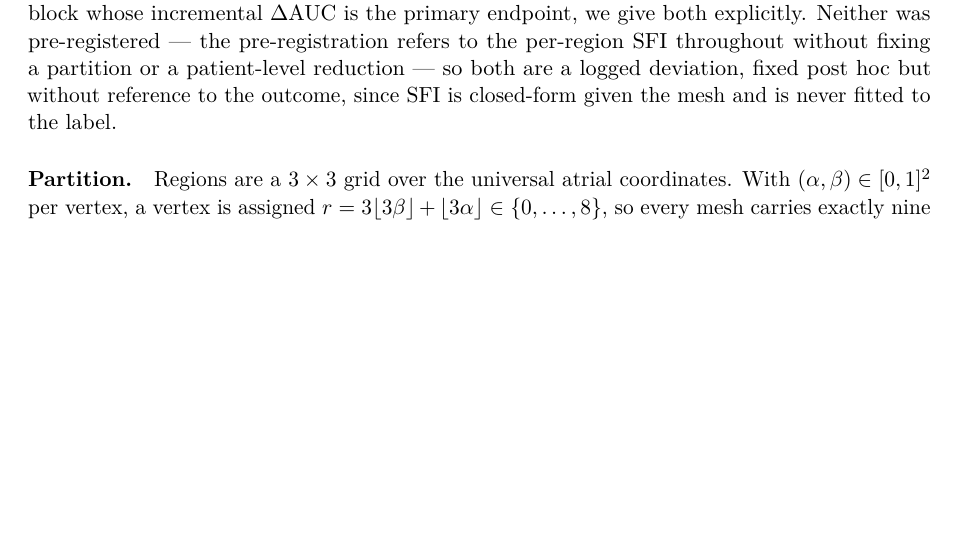
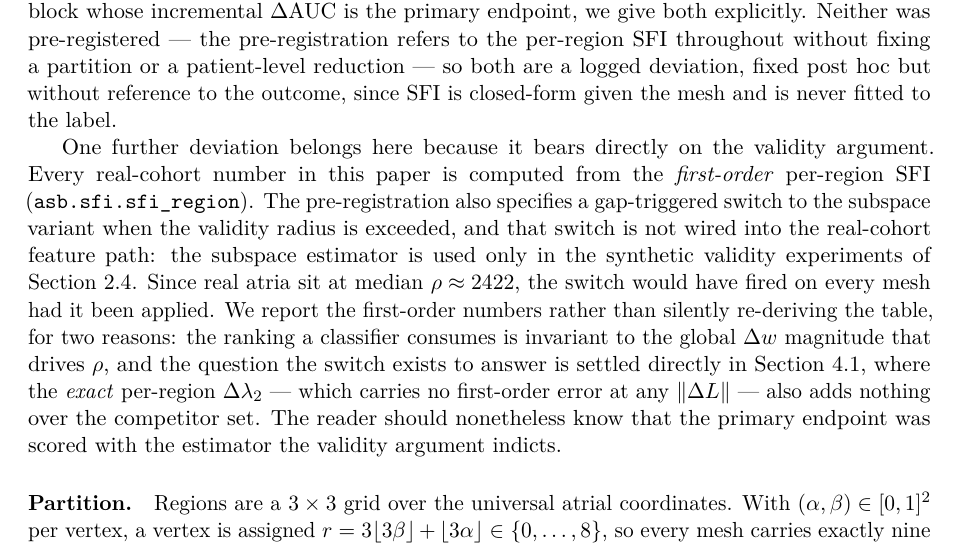
Before and after one commit to mounishmavuduru/cardiothoracic_surgery_research, a LaTeX paper (docs/paper/manuscript.tex): part of page 11 of 26, cut so that both start at the same text, the shorter picture padded with empty space. Compiled offline with pdfLaTeX.

Commit message:
Disclose which SFI variant scored the primary endpoint
Traced through the code rather than assumed: features.py calls sfi_region
unconditionally, and subspace_sfi appears only in gm3, the synthetic validity
experiments. So every real-cohort number is the first-order per-region SFI, and
the pre-registered gap-triggered switch to the subspace variant is not wired
into the real-cohort feature path at all. With real atria at median rho 2422,
that switch would have fired on every mesh had it been applied.

This is worth stating plainly because it is the estimator the paper's own
validity argument indicts. The Methods now say so, along with why the table is
reported as computed rather than silently re-derived: the ranking a classifier
consumes is invariant to the global delta-w magnitude that drives rho, and the
question the switch exists to answer is settled directly in section 3.1, where
the exact per-region delta-lambda2 -- which carries no first-order error at any
perturbation size -- also adds nothing over the competitors.

Co-Authored-By: Claude Opus 5 <noreply@anthropic.com>

```diff
--- a/docs/paper/manuscript.tex
+++ b/docs/paper/manuscript.tex
@@ -678,6 +678,23 @@ pre-registration refers to the per-region SFI throughout without fixing a
 partition or a patient-level reduction --- so both are a logged deviation, fixed
 post hoc but without reference to the outcome, since SFI is closed-form given the
 mesh and is never fitted to the label.
+
+One further deviation belongs here because it bears directly on the validity
+argument. Every real-cohort number in this paper is computed from the
+\emph{first-order} per-region SFI (\code{asb.sfi.sfi\_region}). The
+pre-registration also specifies a gap-triggered switch to the subspace variant
+when the validity radius is exceeded, and that switch is not wired into the
+real-cohort feature path: the subspace estimator is used only in the synthetic
+validity experiments of Section~\ref{sec:validity}. Since real atria sit at
+median $\rhoval\approx2422$, the switch would have fired on every mesh had it
+been applied. We report the first-order numbers rather than silently
+re-deriving the table, for two reasons: the ranking a classifier consumes is
+invariant to the global $\Delta w$ magnitude that drives $\rhoval$, and the
+question the switch exists to answer is settled directly in
+Section~\ref{sec:null}, where the \emph{exact} per-region $\Delta\lam_2$ ---
+which carries no first-order error at any $\lVert\Delta L\rVert$ --- also adds
+nothing over the competitor set. The reader should nonetheless know that the
+primary endpoint was scored with the estimator the validity argument indicts.
 
 \paragraph{Partition.} Regions are a $3\times3$ grid over the universal atrial
 coordinates. With $(\alpha,\beta)\in[0,1]^2$ per vertex, a vertex is assigned
```
Also changed, not shown: docs/paper/manuscript.pdf.
